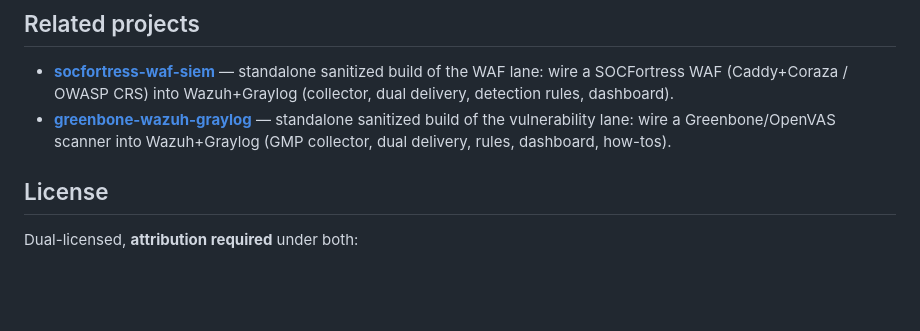
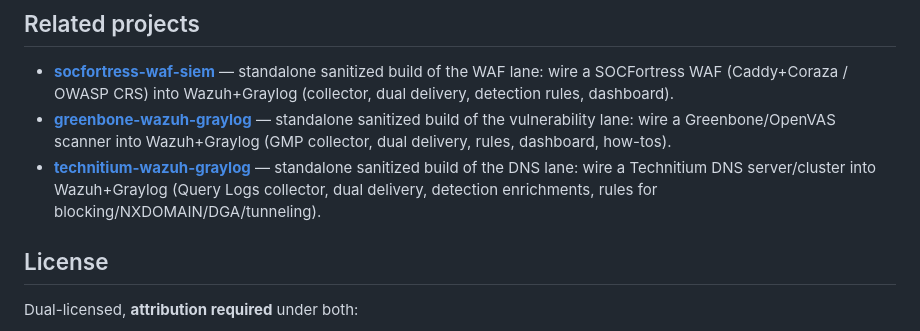
Before and after one commit to secdoc/soc-pipeline-public, a Markdown page: README.md, the part around the change. Rendered like a GitHub page; blank space fills up the shorter version.

Commit message:
docs: add technitium-wazuh-graylog to Related projects (DNS lane)

```diff
--- a/README.md
+++ b/README.md
@@ -68,6 +68,7 @@ The pipeline is the transferable part. Swap tools per stage — any source with
 
 - **[socfortress-waf-siem](https://github.com/secdoc/socfortress-waf-siem)** — standalone sanitized build of the WAF lane: wire a SOCFortress WAF (Caddy+Coraza / OWASP CRS) into Wazuh+Graylog (collector, dual delivery, detection rules, dashboard).
 - **[greenbone-wazuh-graylog](https://github.com/secdoc/greenbone-wazuh-graylog)** — standalone sanitized build of the vulnerability lane: wire a Greenbone/OpenVAS scanner into Wazuh+Graylog (GMP collector, dual delivery, rules, dashboard, how-tos).
+- **[technitium-wazuh-graylog](https://github.com/secdoc/technitium-wazuh-graylog)** — standalone sanitized build of the DNS lane: wire a Technitium DNS server/cluster into Wazuh+Graylog (Query Logs collector, dual delivery, detection enrichments, rules for blocking/NXDOMAIN/DGA/tunneling).
 
 ## License
 
```
